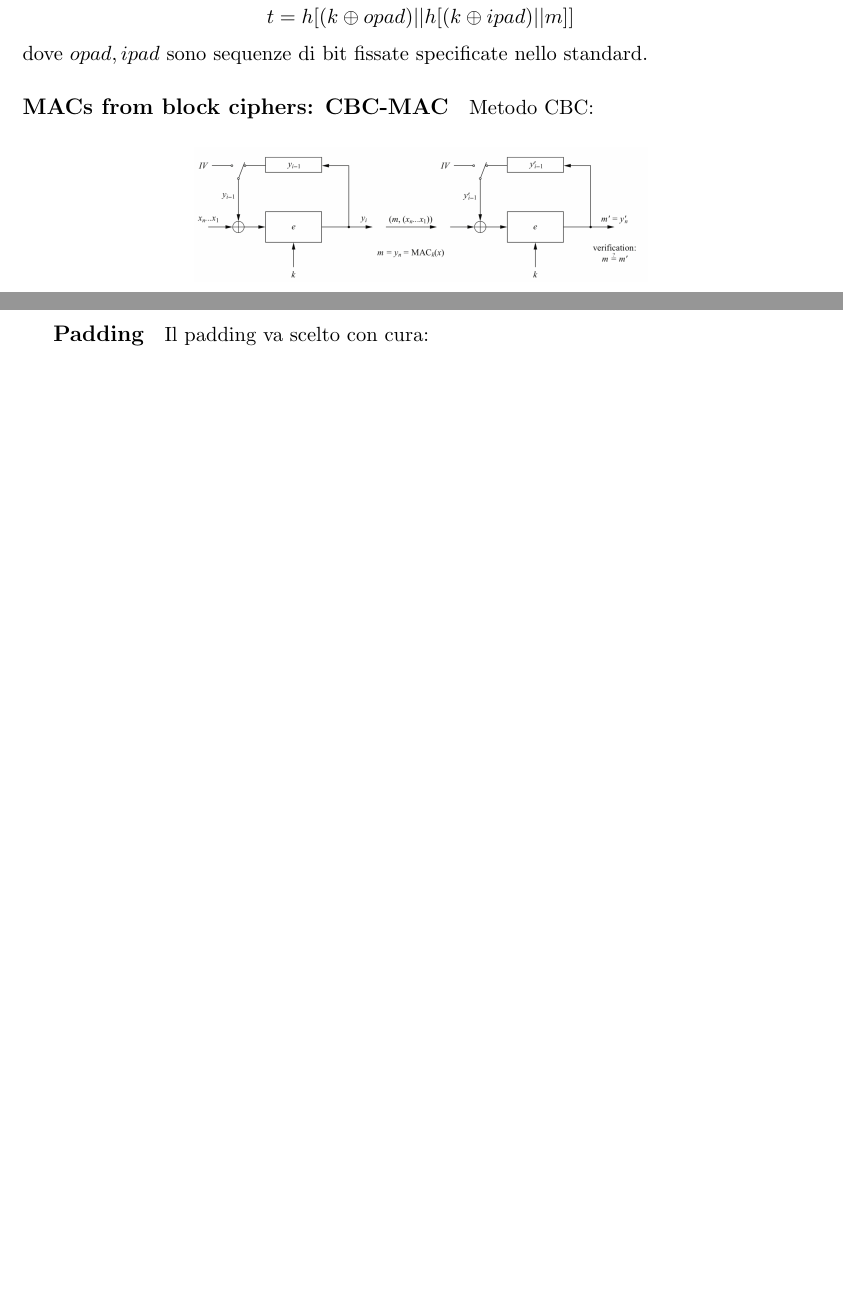
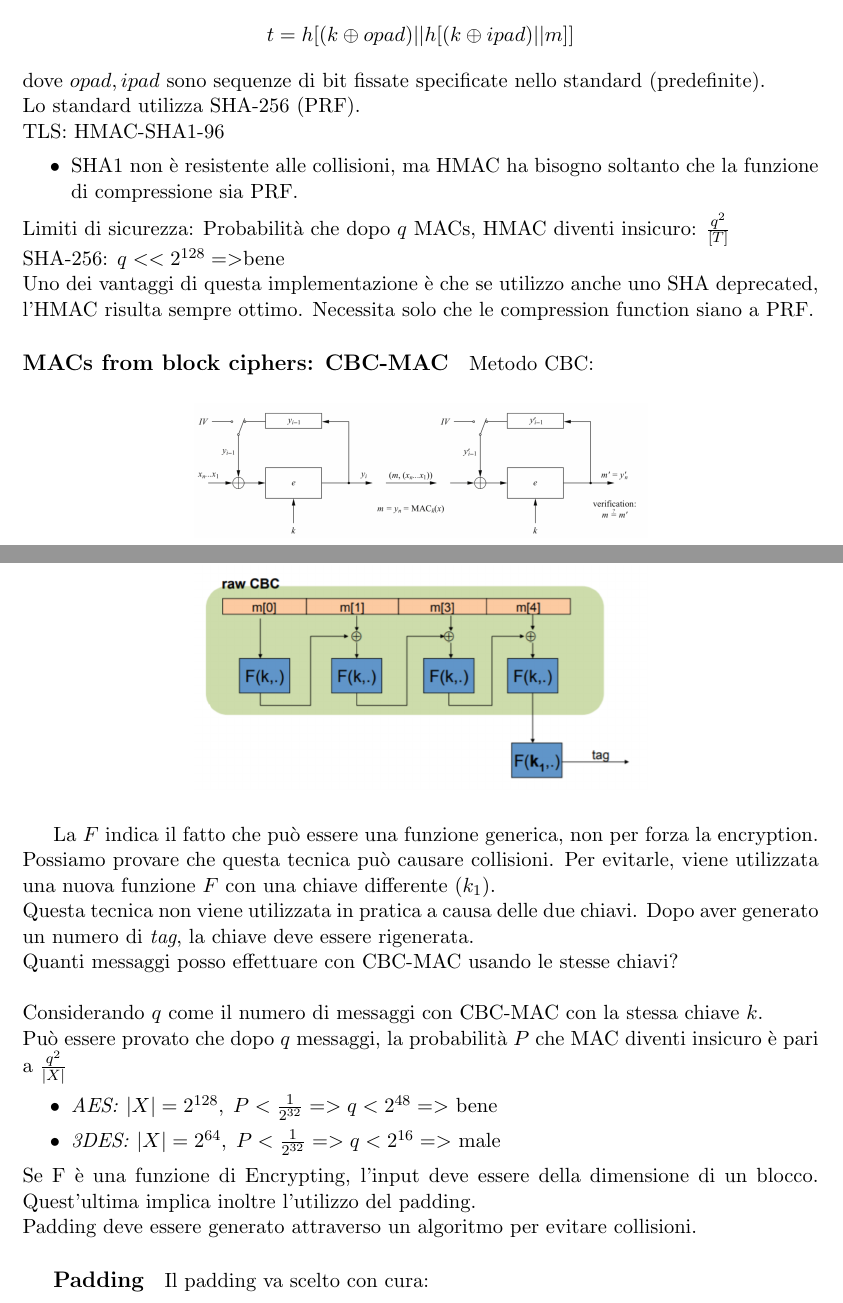
Before and after one commit to fontanellileonardo/CYBERSECURITY-Notes, a LaTeX document (main.tex): two parts of pages 27 and 28 of 67 before the commit and two parts of pages 28 and 29 of 68 after it, joined at a grey line, cut so that both start at the same text, the shorter picture padded with empty space. Compiled offline with pdfLaTeX.

Commit message:
Fino a Key Establishment

```diff
--- a/main.tex
+++ b/main.tex
@@ -845,12 +864,37 @@ Si possono utilizzare le seguenti categorie di funzioni:
+L'HMAC si calcola quindi come:
 $$ t = h[(k \oplus opad) || h[(k \oplus ipad) || m]]$$
-dove $opad, ipad$ sono sequenze di bit fissate specificate nello standard.
-
+dove $opad, ipad$ sono sequenze di bit fissate specificate nello standard (predefinite). \\
+Lo standard utilizza SHA-256 (PRF). \\
+TLS: HMAC-SHA1-96
+\begin{itemize}
+	\item SHA1 non è resistente alle collisioni, ma HMAC ha bisogno soltanto che la funzione di compressione sia PRF.
+\end{itemize}
+Limiti di sicurezza: Probabilità che dopo $q$ MACs, HMAC diventi insicuro: $\frac{q^2}{[T]}$ \\
+SHA-256: $q << 2^{128} =>$bene \\
+Uno dei vantaggi di questa implementazione è che se utilizzo anche uno SHA deprecated, l'HMAC risulta sempre ottimo. Necessita solo che le compression function siano a PRF.
 \paragraph{MACs from block ciphers: CBC-MAC}
 Metodo CBC:
 \begin{figure}[H]
   \centering
   \includegraphics[width=0.5\textwidth]{img/cbc-mac}
 \end{figure}
+\begin{figure}[H]
+	\centering
+	\includegraphics[width=0.5\textwidth]{img/cbc-mac2.png}
+\end{figure}
+La $F$ indica il fatto che può essere una funzione generica, non per forza la encryption.
+Possiamo provare che questa tecnica può causare collisioni. Per evitarle, viene utilizzata una nuova funzione $F$ con una chiave differente ($k_1$). \\
+Questa tecnica non viene utilizzata in pratica a causa delle due chiavi. Dopo aver generato un numero di \textit{tag}, la chiave deve essere rigenerata. \\
+Quanti messaggi posso effettuare con CBC-MAC usando le stesse chiavi? \\ \\
+Considerando $q$ come il numero di messaggi con CBC-MAC con la stessa chiave $k$. \\
+Può essere provato che dopo $q$ messaggi, la probabilità $P$ che MAC diventi insicuro è pari a $\frac{q^2}{|X|}$
+\begin{itemize}
+	\item \textit{AES:} $|X| = 2^{128},\; P < \frac{1}{2^{32}} => q < 2^{48} =>$ bene
+	\item \textit{3DES:} $|X| = 2^{64},\; P < \frac{1}{2^{32}} => q < 2^{16} =>$ male
+\end{itemize}
+Se F è una funzione di Encrypting, l'input deve essere della dimensione di un blocco. Quest'ultima implica inoltre l'utilizzo del padding. \\
+Padding deve essere generato attraverso un algoritmo per evitare collisioni.
+
 \subparagraph{Padding} Il padding va scelto con cura:
 \begin{itemize}
 	\item Usare degli zero è insicuro perché $pad(m)$ e $pad(m||0)$ hanno lo stesso MAC
```
Also changed, not shown: img/cbc-mac2.png (added), img/hmac-standard.png (added), img/hmac.png (added), img/hmac2.png (added), main.tex (19 more changed lines).
